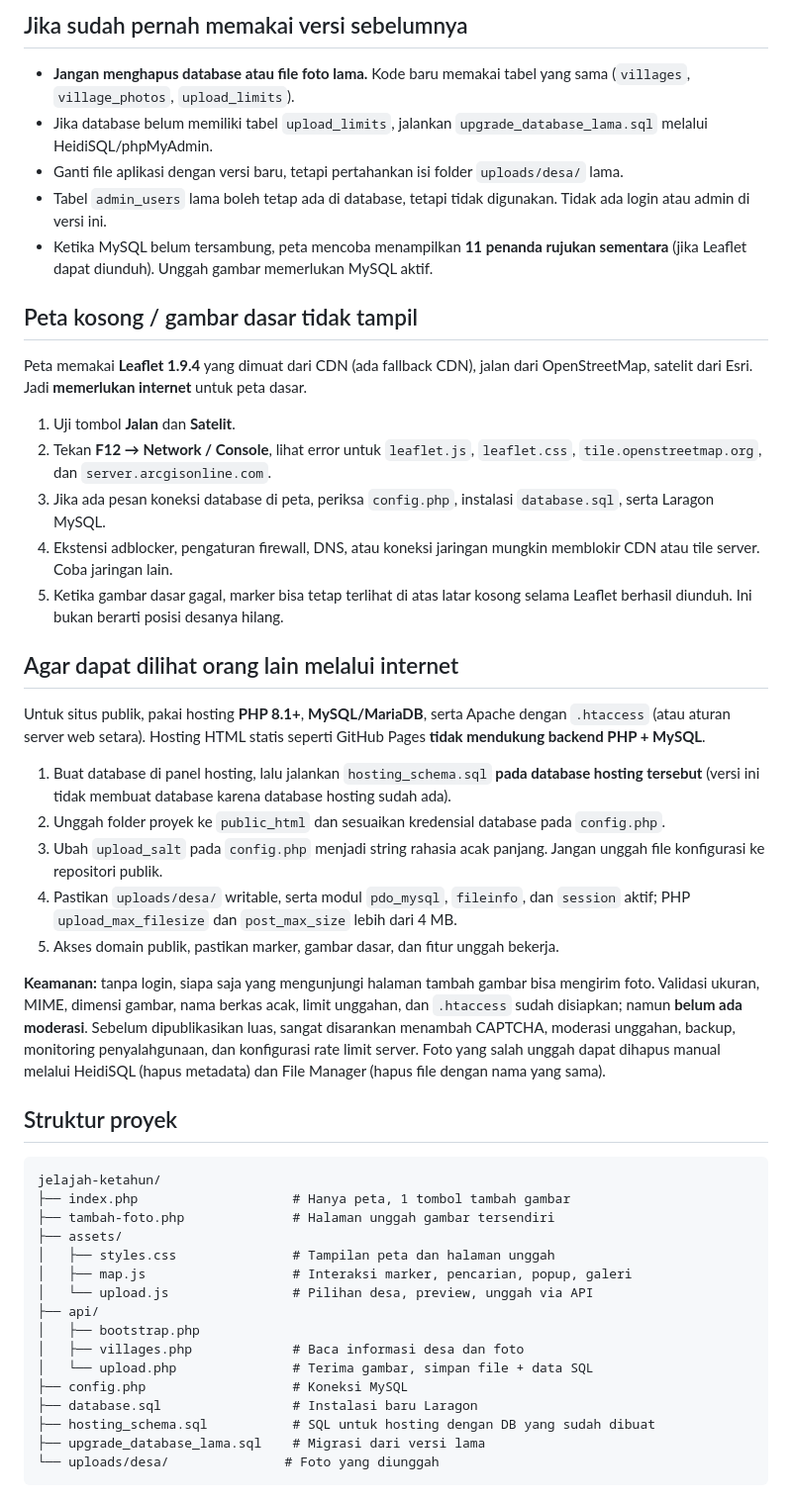
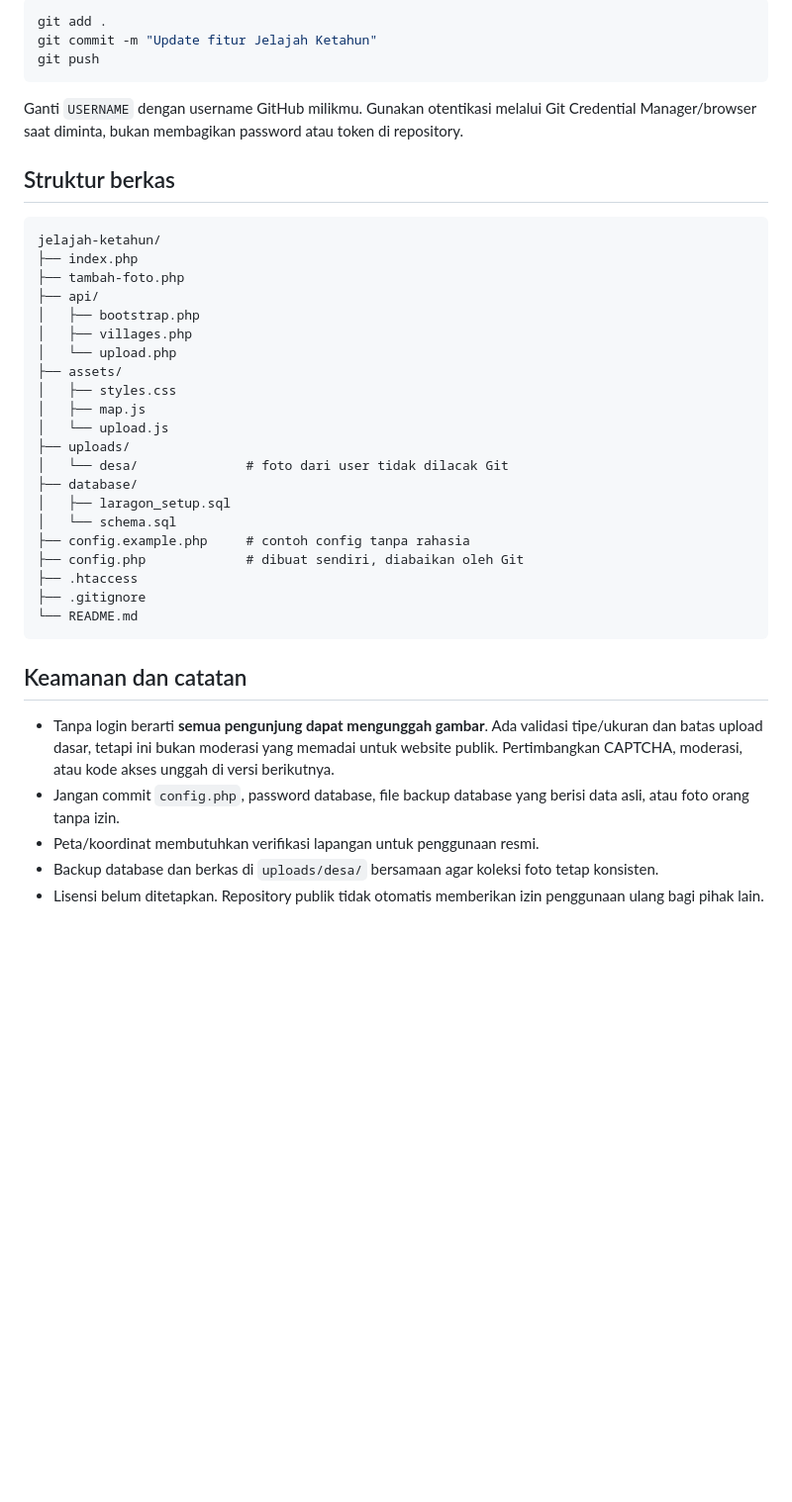
Before and after one commit to RazerPlayzX/jelajah-ketahun, a Markdown page: README.md, the part around one of its changes. Shown at 99% size. Rendered like a GitHub page; blank space fills up the shorter version.

````diff
--- a/README.md
+++ b/README.md
@@ -34,51 +67,42 @@ Buka `http://localhost:8000/`. **MySQL Laragon harus tetap aktif.** Server PHP b
 
-## Jika sudah pernah memakai versi sebelumnya
+```bash
+git add .
+git commit -m "Update fitur Jelajah Ketahun"
+git push
+```
 
-- **Jangan menghapus database atau file foto lama.** Kode baru memakai tabel yang sama (`villages`, `village_photos`, `upload_limits`).
-- Jika database belum memiliki tabel `upload_limits`, jalankan `upgrade_database_lama.sql` melalui HeidiSQL/phpMyAdmin.
-- Ganti file aplikasi dengan versi baru, tetapi pertahankan isi folder `uploads/desa/` lama.
-- Tabel `admin_users` lama boleh tetap ada di database, tetapi tidak digunakan. Tidak ada login atau admin di versi ini.
-- Ketika MySQL belum tersambung, peta mencoba menampilkan **11 penanda rujukan sementara** (jika Leaflet dapat diunduh). Unggah gambar memerlukan MySQL aktif.
+Ganti `USERNAME` dengan username GitHub milikmu. Gunakan otentikasi melalui Git Credential Manager/browser saat diminta, bukan membagikan password atau token di repository.
 
-## Peta kosong / gambar dasar tidak tampil
-
-Peta memakai **Leaflet 1.9.4** yang dimuat dari CDN (ada fallback CDN), jalan dari OpenStreetMap, satelit dari Esri. Jadi **memerlukan internet** untuk peta dasar.
-
-1. Uji tombol **Jalan** dan **Satelit**.
-2. Tekan **F12 → Network / Console**, lihat error untuk `leaflet.js`, `leaflet.css`, `tile.openstreetmap.org`, dan `server.arcgisonline.com`.
-3. Jika ada pesan koneksi database di peta, periksa `config.php`, instalasi `database.sql`, serta Laragon MySQL.
-4. Ekstensi adblocker, pengaturan firewall, DNS, atau koneksi jaringan mungkin memblokir CDN atau tile server. Coba jaringan lain.
-5. Ketika gambar dasar gagal, marker bisa tetap terlihat di atas latar kosong selama Leaflet berhasil diunduh. Ini bukan berarti posisi desanya hilang.
-
-## Agar dapat dilihat orang lain melalui internet
-
-Untuk situs publik, pakai hosting **PHP 8.1+**, **MySQL/MariaDB**, serta Apache dengan `.htaccess` (atau aturan server web setara). Hosting HTML statis seperti GitHub Pages **tidak mendukung backend PHP + MySQL**.
-
-1. Buat database di panel hosting, lalu jalankan `hosting_schema.sql` **pada database hosting tersebut** (versi ini tidak membuat database karena database hosting sudah ada).
-2. Unggah folder proyek ke `public_html` dan sesuaikan kredensial database pada `config.php`.
-3. Ubah `upload_salt` pada `config.php` menjadi string rahasia acak panjang. Jangan unggah file konfigurasi ke repositori publik.
-4. Pastikan `uploads/desa/` writable, serta modul `pdo_mysql`, `fileinfo`, dan `session` aktif; PHP `upload_max_filesize` dan `post_max_size` lebih dari 4 MB.
-5. Akses domain publik, pastikan marker, gambar dasar, dan fitur unggah bekerja.
-
-**Keamanan:** tanpa login, siapa saja yang mengunjungi halaman tambah gambar bisa mengirim foto. Validasi ukuran, MIME, dimensi gambar, nama berkas acak, limit unggahan, dan `.htaccess` sudah disiapkan; namun **belum ada moderasi**. Sebelum dipublikasikan luas, sangat disarankan menambah CAPTCHA, moderasi unggahan, backup, monitoring penyalahgunaan, dan konfigurasi rate limit server. Foto yang salah unggah dapat dihapus manual melalui HeidiSQL (hapus metadata) dan File Manager (hapus file dengan nama yang sama).
-
-## Struktur proyek
+## Struktur berkas
 
 ```text
 jelajah-ketahun/
-├── index.php                    # Hanya peta, 1 tombol tambah gambar
-├── tambah-foto.php              # Halaman unggah gambar tersendiri
-├── assets/
-│   ├── styles.css               # Tampilan peta dan halaman unggah
-│   ├── map.js                   # Interaksi marker, pencarian, popup, galeri
-│   └── upload.js                # Pilihan desa, preview, unggah via API
+├── index.php
+├── tambah-foto.php
 ├── api/
 │   ├── bootstrap.php
-│   ├── villages.php             # Baca informasi desa dan foto
-│   └── upload.php               # Terima gambar, simpan file + data SQL
-├── config.php                   # Koneksi MySQL
-├── database.sql                 # Instalasi baru Laragon
-├── hosting_schema.sql           # SQL untuk hosting dengan DB yang sudah dibuat
-├── upgrade_database_lama.sql    # Migrasi dari versi lama
-└── uploads/desa/               # Foto yang diunggah
+│   ├── villages.php
+│   └── upload.php
+├── assets/
+│   ├── styles.css
+│   ├── map.js
+│   └── upload.js
+├── uploads/
+│   └── desa/              # foto dari user tidak dilacak Git
+├── database/
+│   ├── laragon_setup.sql
+│   └── schema.sql
+├── config.example.php     # contoh config tanpa rahasia
+├── config.php             # dibuat sendiri, diabaikan oleh Git
+├── .htaccess
+├── .gitignore
+└── README.md
 ```
+
+## Keamanan dan catatan
+
+- Tanpa login berarti **semua pengunjung dapat mengunggah gambar**. Ada validasi tipe/ukuran dan batas upload dasar, tetapi ini bukan moderasi yang memadai untuk website publik. Pertimbangkan CAPTCHA, moderasi, atau kode akses unggah di versi berikutnya.
+- Jangan commit `config.php`, password database, file backup database yang berisi data asli, atau foto orang tanpa izin.
+- Peta/koordinat membutuhkan verifikasi lapangan untuk penggunaan resmi.
+- Backup database dan berkas di `uploads/desa/` bersamaan agar koleksi foto tetap konsisten.
+- Lisensi belum ditetapkan. Repository publik tidak otomatis memberikan izin penggunaan ulang bagi pihak lain.
````
Also changed, not shown: other parts of README.md (+54 -21 lines).
